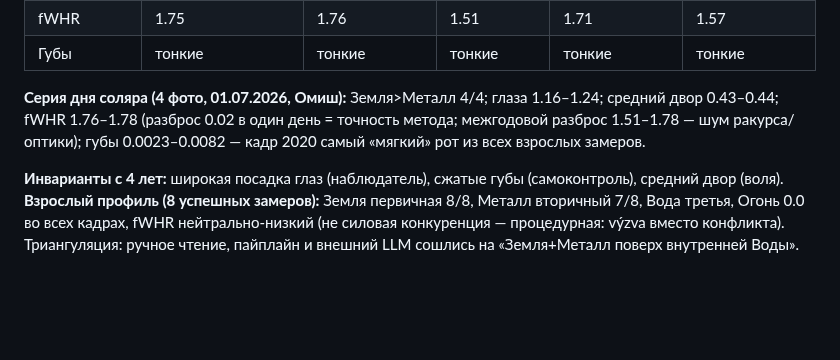
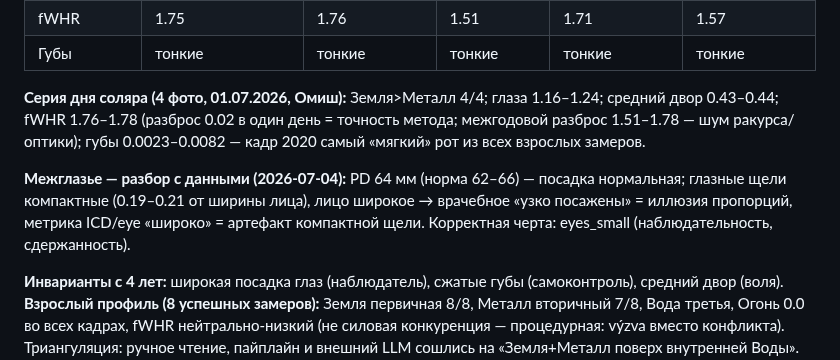
Before and after one commit to alpro1000/oneiro-scope, a Markdown page: docs/clients/owner_profile_patterns.md, the part around the change. GitHub-like rendering; blank space fills up the shorter version.

Commit message:
docs(profile): eye-spacing resolved with PD 64mm — normal spacing, compact apertures, wide-face illusion
Co-Authored-By: Claude Fable 5 <noreply@anthropic.com>
Claude-Session: https://claude.ai/code/session_01Ck1vp1GEEMFiVzQtLwkeck

```diff
--- a/docs/clients/owner_profile_patterns.md
+++ b/docs/clients/owner_profile_patterns.md
@@ -70,6 +70,12 @@ MC 9° Стрелец (упр. Юпитер в 4-м) · Венера в обит
 шум ракурса/оптики); губы 0.0023–0.0082 — кадр 2020 самый «мягкий»
 рот из всех взрослых замеров.
 
+**Межглазье — разбор с данными (2026-07-04):** PD 64 мм (норма
+62–66) — посадка нормальная; глазные щели компактные (0.19–0.21 от
+ширины лица), лицо широкое → врачебное «узко посажены» = иллюзия
+пропорций, метрика ICD/eye «широко» = артефакт компактной щели.
+Корректная черта: eyes_small (наблюдательность, сдержанность).
+
 **Инварианты с 4 лет:** широкая посадка глаз (наблюдатель), сжатые
 губы (самоконтроль), средний двор (воля). **Взрослый профиль
 (8 успешных замеров):** Земля первичная 8/8, Металл вторичный 7/8,
```
